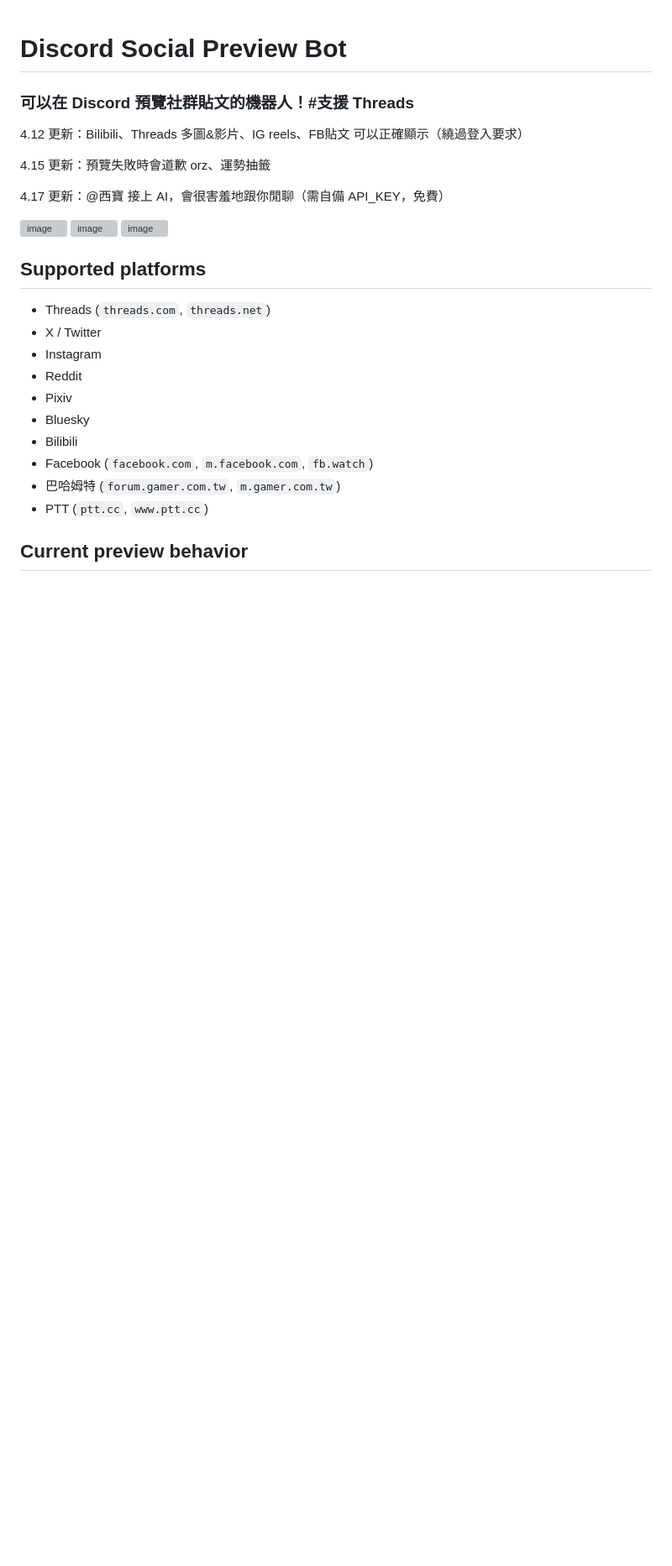
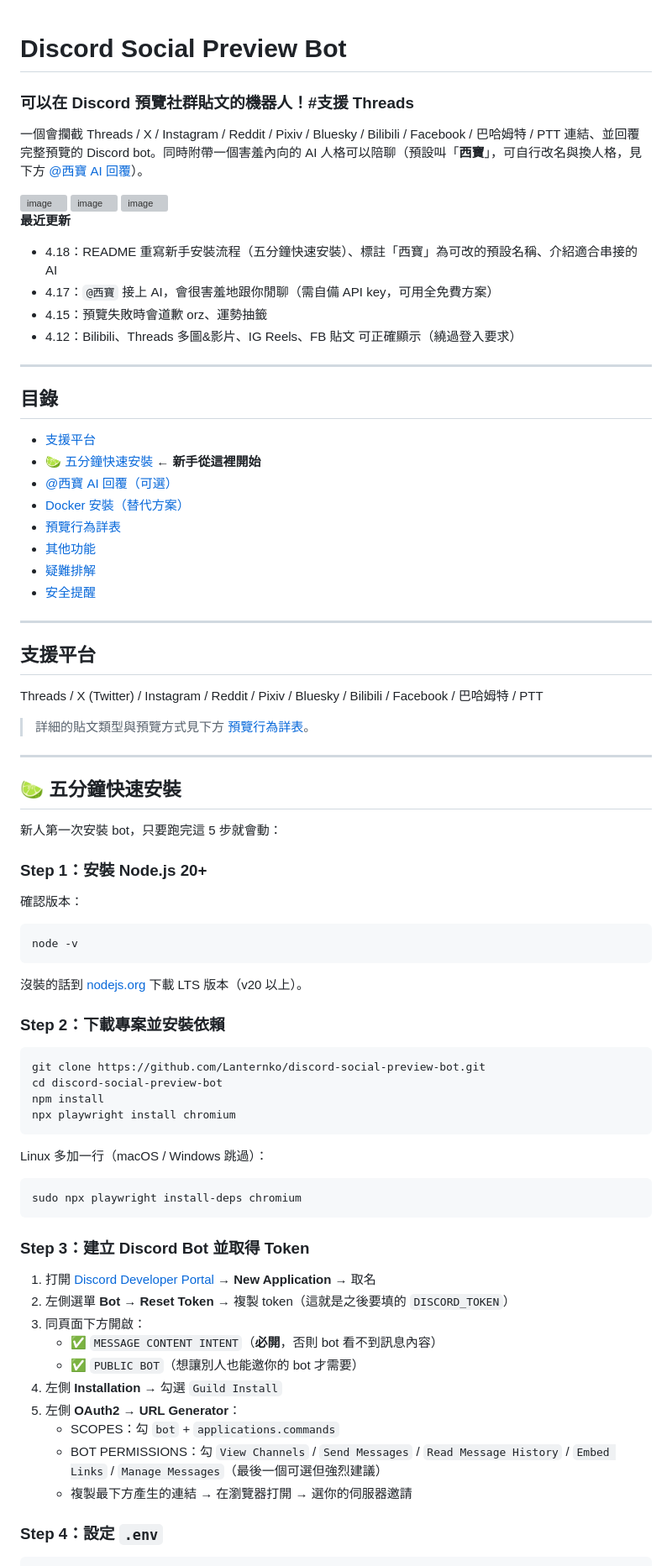
Before and after one commit to Lanternko/discord-social-preview-bot, a Markdown page: README.md, the part around one of its changes. Shown at 84% size. Drawn GitHub-style; blank space fills up the shorter version; grey boxes are pictures that could not be loaded.

````diff
--- a/README.md
+++ b/README.md
@@ -2,30 +2,83 @@
 
 ### 可以在 Discord 預覽社群貼文的機器人！#支援 Threads
 
-4.12 更新：Bilibili、Threads 多圖&影片、IG reels、FB貼文 可以正確顯示（繞過登入要求）
-
-4.15 更新：預覽失敗時會道歉 orz、運勢抽籤
-
-4.17 更新：@西寶 接上 AI，會很害羞地跟你閒聊（需自備 API_KEY，免費）
-
+一個會攔截 Threads / X / Instagram / Reddit / Pixiv / Bluesky / Bilibili / Facebook / 巴哈姆特 / PTT 連結、並回覆完整預覽的 Discord bot。同時附帶一個害羞內向的 AI 人格可以陪聊（預設叫「**西寶**」，可自行改名與換人格，見下方 [@西寶 AI 回覆](#西寶-ai-回覆可選)）。
 
 <img width="609" height="484" alt="image" src="https://github.com/user-attachments/assets/51f4fd21-25cc-4a7d-befb-3c58bd5c9ae8" />
 <img width="514" height="83" alt="image" src="https://github.com/user-attachments/assets/74e30b1e-e0a0-4016-8e4c-5cfc3c838b71" />
 <img width="300" height="88" alt="image" src="https://github.com/user-attachments/assets/963324f8-ed11-4af3-b587-45d617573766" />
 
+**最近更新**
 
+- 4.18：README 重寫新手安裝流程（五分鐘快速安裝）、標註「西寶」為可改的預設名稱、介紹適合串接的 AI
+- 4.17：`@西寶` 接上 AI，會很害羞地跟你閒聊（需自備 API key，可用全免費方案）
+- 4.15：預覽失敗時會道歉 orz、運勢抽籤
+- 4.12：Bilibili、Threads 多圖&影片、IG Reels、FB 貼文 可正確顯示（繞過登入要求）
 
-## Supported platforms
+---
 
-- Threads (`threads.com`, `threads.net`)
-- X / Twitter
-- Instagram
-- Reddit
-- Pixiv
-- Bluesky
-- Bilibili
-- Facebook (`facebook.com`, `m.facebook.com`, `fb.watch`)
-- 巴哈姆特 (`forum.gamer.com.tw`, `m.gamer.com.tw`)
-- PTT (`ptt.cc`, `www.ptt.cc`)
+## 目錄
 
-## Current preview behavior
+- [支援平台](#支援平台)
+- [🍋‍🟩 五分鐘快速安裝](#-五分鐘快速安裝) ← **新手從這裡開始**
+- [@西寶 AI 回覆（可選）](#西寶-ai-回覆可選)
+- [Docker 安裝（替代方案）](#docker-安裝替代方案)
+- [預覽行為詳表](#預覽行為詳表)
+- [其他功能](#其他功能)
+- [疑難排解](#疑難排解)
+- [安全提醒](#安全提醒)
+
+---
+
+## 支援平台
+
+Threads / X (Twitter) / Instagram / Reddit / Pixiv / Bluesky / Bilibili / Facebook / 巴哈姆特 / PTT
+
+> 詳細的貼文類型與預覽方式見下方 [預覽行為詳表](#預覽行為詳表)。
+
+---
+
+## 🍋‍🟩 五分鐘快速安裝
+
+新人第一次安裝 bot，只要跑完這 5 步就會動：
+
+### Step 1：安裝 Node.js 20+
+
+確認版本：
+
+```bash
+node -v
+```
+
+沒裝的話到 [nodejs.org](https://nodejs.org/) 下載 LTS 版本（v20 以上）。
+
+### Step 2：下載專案並安裝依賴
+
+```bash
+git clone https://github.com/Lanternko/discord-social-preview-bot.git
+cd discord-social-preview-bot
+npm install
+npx playwright install chromium
+```
+
+Linux 多加一行（macOS / Windows 跳過）：
+
+```bash
+sudo npx playwright install-deps chromium
+```
+
+### Step 3：建立 Discord Bot 並取得 Token
+
+1. 打開 [Discord Developer Portal](https://discord.com/developers/applications) → **New Application** → 取名
+2. 左側選單 **Bot** → **Reset Token** → 複製 token（這就是之後要填的 `DISCORD_TOKEN`）
+3. 同頁面下方開啟：
+   - ✅ `MESSAGE CONTENT INTENT`（**必開**，否則 bot 看不到訊息內容）
+   - ✅ `PUBLIC BOT`（想讓別人也能邀你的 bot 才需要）
+4. 左側 **Installation** → 勾選 `Guild Install`
+5. 左側 **OAuth2 → URL Generator**：
+   - SCOPES：勾 `bot` + `applications.commands`
+   - BOT PERMISSIONS：勾 `View Channels` / `Send Messages` / `Read Message History` / `Embed Links` / `Manage Messages`（最後一個可選但強烈建議）
+   - 複製最下方產生的連結 → 在瀏覽器打開 → 選你的伺服器邀請
+
+### Step 4：設定 `.env`
+
````
Also changed, not shown: other parts of README.md (+196 -224 lines).
